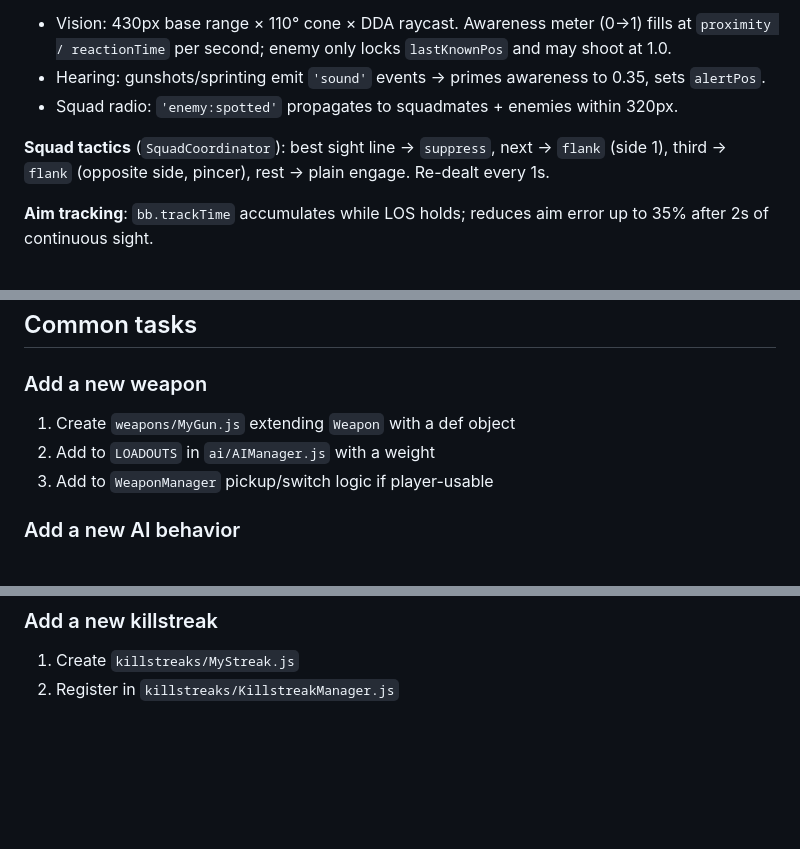
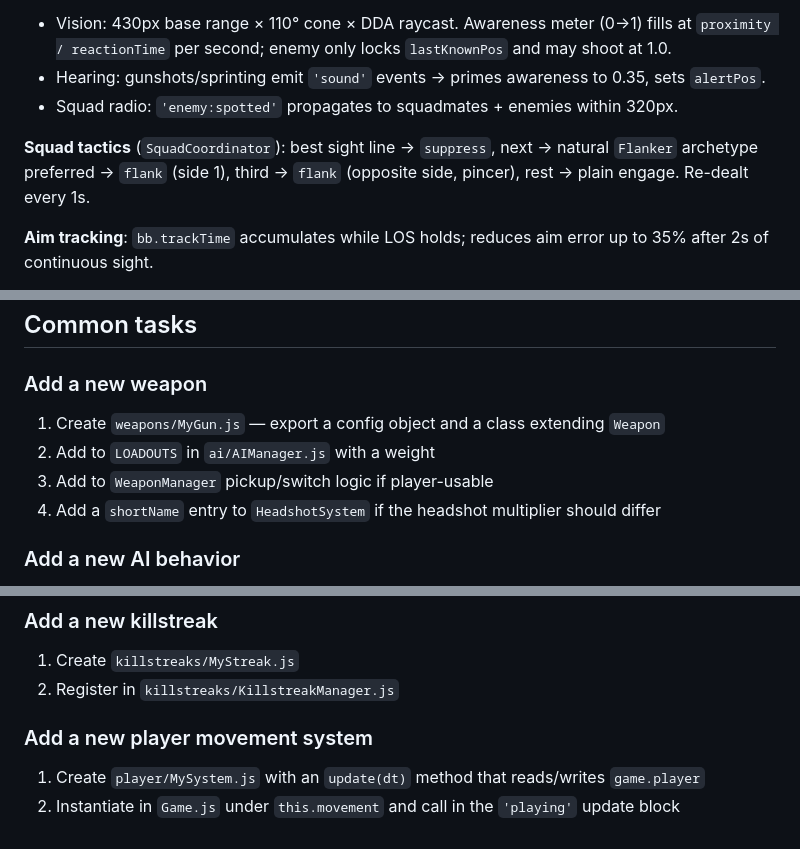
Before and after one commit to afmuhaidib/warzonejs, a Markdown page: CLAUDE.md, 3 parts joined by grey strips. GitHub-like rendering; blank space fills up the shorter version.

```diff
--- a/CLAUDE.md
+++ b/CLAUDE.md
@@ -77,7 +84,7 @@ Per-enemy state lives on the **blackboard** `enemy.bb`. The behavior tree is a m
 - Hearing: gunshots/sprinting emit `'sound'` events → primes awareness to 0.35, sets `alertPos`.
 - Squad radio: `'enemy:spotted'` propagates to squadmates + enemies within 320px.
 
-**Squad tactics** (`SquadCoordinator`): best sight line → `suppress`, next → `flank` (side 1), third → `flank` (opposite side, pincer), rest → plain engage. Re-dealt every 1s.
+**Squad tactics** (`SquadCoordinator`): best sight line → `suppress`, next → natural `Flanker` archetype preferred → `flank` (side 1), third → `flank` (opposite side, pincer), rest → plain engage. Re-dealt every 1s.
 
 **Aim tracking**: `bb.trackTime` accumulates while LOS holds; reduces aim error up to 35% after 2s of continuous sight.
 
@@ -161,9 +175,10 @@ State machine: `follow → advance → engage`, plus `retreat` when health < 55.
 ## Common tasks
 
 ### Add a new weapon
-1. Create `weapons/MyGun.js` extending `Weapon` with a def object
+1. Create `weapons/MyGun.js` — export a config object and a class extending `Weapon`
 2. Add to `LOADOUTS` in `ai/AIManager.js` with a weight
 3. Add to `WeaponManager` pickup/switch logic if player-usable
+4. Add a `shortName` entry to `HeadshotSystem` if the headshot multiplier should differ
 
 ### Add a new AI behavior
 1. Create `ai/behaviors/MyBehavior.js` returning `new Action((e, game, dt) => { ... return RUNNING|SUCCESS|FAILURE; })`
@@ -176,3 +191,7 @@ State machine: `follow → advance → engage`, plus `retreat` when health < 55.
 ### Add a new killstreak
 1. Create `killstreaks/MyStreak.js`
 2. Register in `killstreaks/KillstreakManager.js`
+
+### Add a new player movement system
+1. Create `player/MySystem.js` with an `update(dt)` method that reads/writes `game.player`
+2. Instantiate in `Game.js` under `this.movement` and call in the `'playing'` update block
```
Also changed, not shown: other parts of CLAUDE.md (+59 -45 lines).
